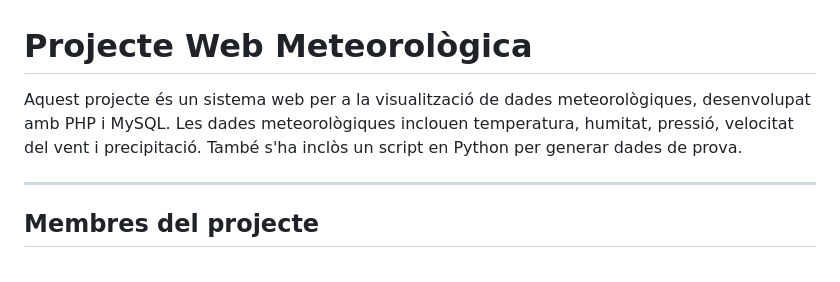
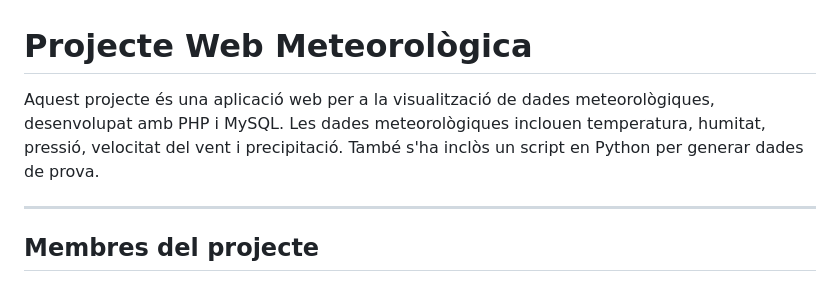
Before and after one commit to darken13/MeteoSapa, a Markdown page: README.md, the part around the change. Rendered like a GitHub page.

```diff
--- a/README.md
+++ b/README.md
@@ -1,6 +1,6 @@
 # Projecte Web Meteorològica
 
-Aquest projecte és un sistema web per a la visualització de dades meteorològiques, desenvolupat amb PHP i MySQL. Les dades meteorològiques inclouen temperatura, humitat, pressió, velocitat del vent i precipitació. També s'ha inclòs un script en Python per generar dades de prova.
+Aquest projecte és una aplicació web per a la visualització de dades meteorològiques, desenvolupat amb PHP i MySQL. Les dades meteorològiques inclouen temperatura, humitat, pressió, velocitat del vent i precipitació. També s'ha inclòs un script en Python per generar dades de prova.
 
 ---
 
```
